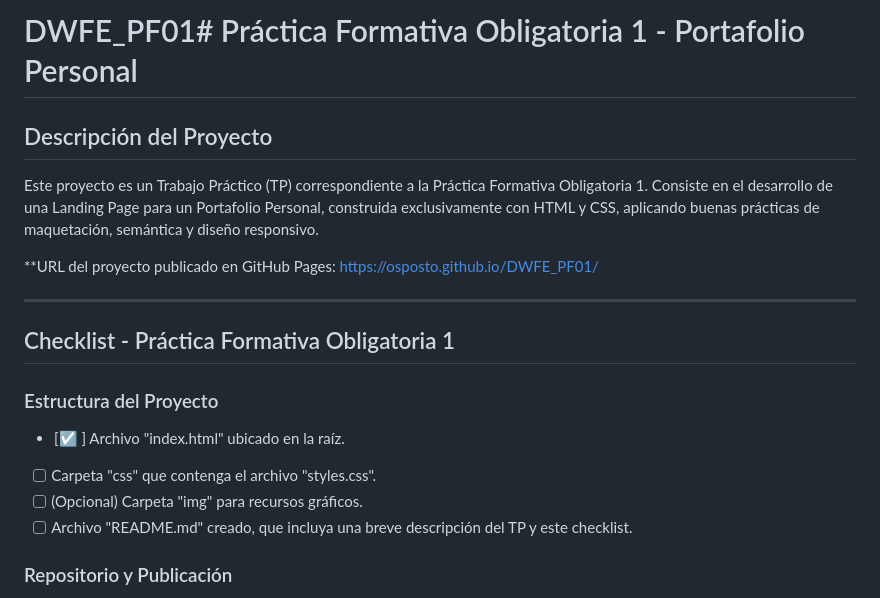
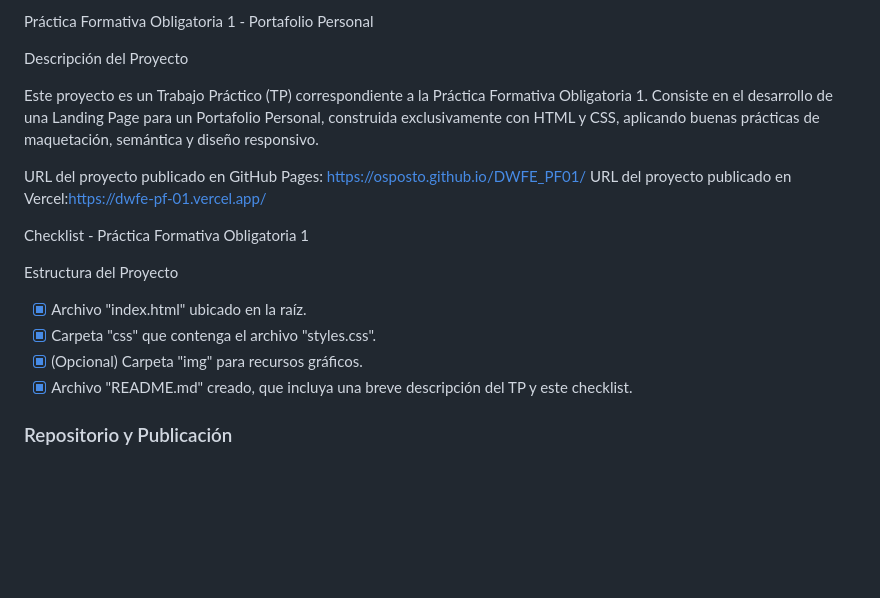
Before and after one commit to osposto/DWFE_PF01, a Markdown page: README.md, the part around one of its changes. GitHub-like rendering; blank space fills up the shorter version.

Commit message:
correccion archivo .md

```diff
--- a/README.md
+++ b/README.md
@@ -1,20 +1,22 @@
-# DWFE_PF01# Práctica Formativa Obligatoria 1 - Portafolio Personal
+Práctica Formativa Obligatoria 1 - Portafolio Personal
 
-## Descripción del Proyecto
+Descripción del Proyecto
+
 Este proyecto es un Trabajo Práctico (TP) correspondiente a la Práctica Formativa Obligatoria 1.
 Consiste en el desarrollo de una Landing Page para un Portafolio Personal, construida exclusivamente con HTML y CSS, aplicando buenas prácticas de maquetación, semántica y diseño responsivo.
 
-**URL del proyecto publicado en GitHub Pages: https://osposto.github.io/DWFE_PF01/
+URL del proyecto publicado en GitHub Pages: https://osposto.github.io/DWFE_PF01/
+URL del proyecto publicado en Vercel:https://dwfe-pf-01.vercel.app/
 
----
 
-## Checklist - Práctica Formativa Obligatoria 1
 
-### Estructura del Proyecto
-- [☑️ ] Archivo "index.html" ubicado en la raíz.
-- [ ] Carpeta "css" que contenga el archivo "styles.css".
-- [ ] (Opcional) Carpeta "img" para recursos gráficos.
-- [ ] Archivo "README.md" creado, que incluya una breve descripción del TP y este checklist.
+Checklist - Práctica Formativa Obligatoria 1
+
+Estructura del Proyecto
+- [X] Archivo "index.html" ubicado en la raíz.
+- [X] Carpeta "css" que contenga el archivo "styles.css".
+- [X] (Opcional) Carpeta "img" para recursos gráficos.
+- [X] Archivo "README.md" creado, que incluya una breve descripción del TP y este checklist.
 
 ### Repositorio y Publicación
 - [ ] Repositorio en GitHub creado.
```
Also changed, not shown: other parts of README.md (+2 -2 lines).
